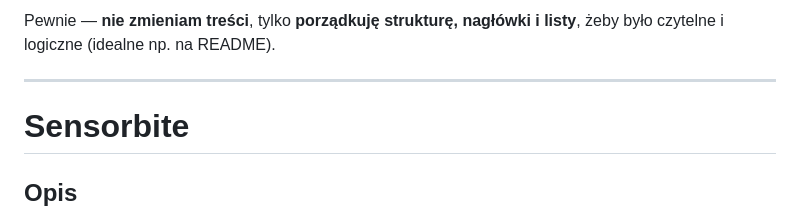
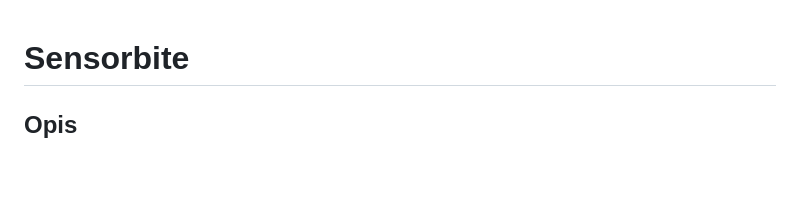
Before and after one commit to Adam-Sapiecha/Sensorbite, a Markdown page: README.md, the part around the change. Rendered like a GitHub page; blank space fills up the shorter version.

Commit message:
Organize README structure and improve clarity
Restructure headings and lists for better readability.

```diff
--- a/README.md
+++ b/README.md
@@ -1,7 +1,3 @@
-Pewnie — **nie zmieniam treści**, tylko **porządkuję strukturę, nagłówki i listy**, żeby było czytelne i logiczne (idealne np. na README).
-
----
-
 # Sensorbite
 
 ## Opis
```
